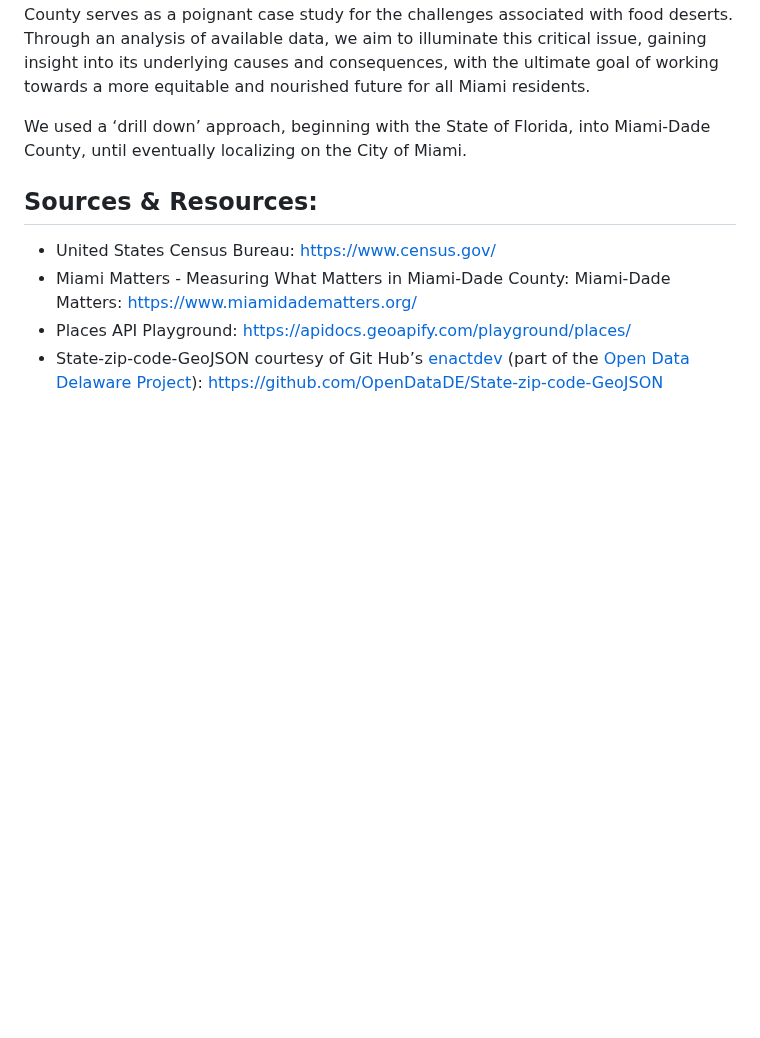
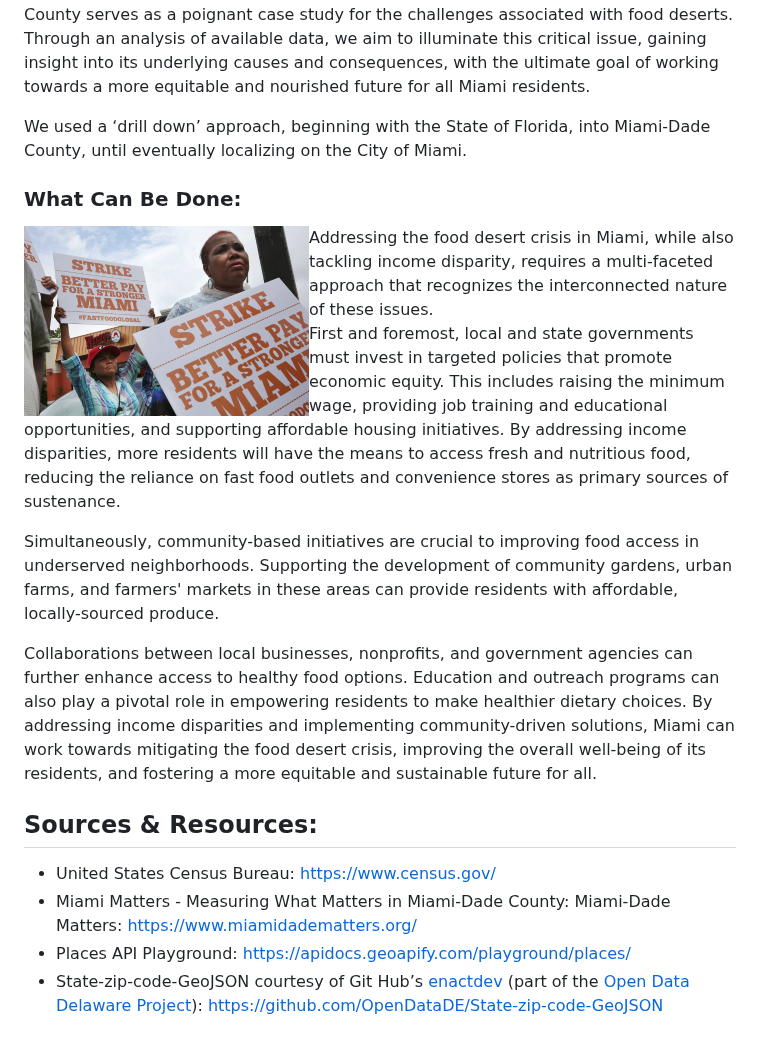
Before and after one commit to brnkath/project-3-group-5, a Markdown page: README.md, the part around one of its changes. GitHub-like rendering; blank space fills up the shorter version.

Commit message:
Updating README Layout

```diff
--- a/README.md
+++ b/README.md
@@ -12,6 +13,16 @@
 In this project, we will investigate the concept of food deserts, exploring their definition, their impact on the health and well-being of Miami's communities, and why Miami-Dade County serves as a poignant case study for the challenges associated with food deserts. Through an analysis of available data, we aim to illuminate this critical issue, gaining insight into its underlying causes and consequences, with the ultimate goal of working towards a more equitable and nourished future for all Miami residents.
 
 We used a ‘drill down’ approach, beginning with the State of Florida, into Miami-Dade County, until eventually localizing on the City of Miami.
+
+### What Can Be Done:
+<img src="https://github.com/brnkath/project-3-group-5/blob/main/img/miami-striking-for-better-wages-small.png" align="left">
+Addressing the food desert crisis in Miami, while also tackling income disparity, requires a multi-faceted approach that recognizes the interconnected nature of these issues.
+
+First and foremost, local and state governments must invest in targeted policies that promote economic equity. This includes raising the minimum wage, providing job training and educational opportunities, and supporting affordable housing initiatives. By addressing income disparities, more residents will have the means to access fresh and nutritious food, reducing the reliance on fast food outlets and convenience stores as primary sources of sustenance.
+
+Simultaneously, community-based initiatives are crucial to improving food access in underserved neighborhoods. Supporting the development of community gardens, urban farms, and farmers' markets in these areas can provide residents with affordable, locally-sourced produce.
+
+Collaborations between local businesses, nonprofits, and government agencies can further enhance access to healthy food options. Education and outreach programs can also play a pivotal role in empowering residents to make healthier dietary choices. By addressing income disparities and implementing community-driven solutions, Miami can work towards mitigating the food desert crisis, improving the overall well-being of its residents, and fostering a more equitable and sustainable future for all.
 
 ## Sources & Resources:
 
```
Also changed, not shown: other parts of README.md (+2 -11 lines).
